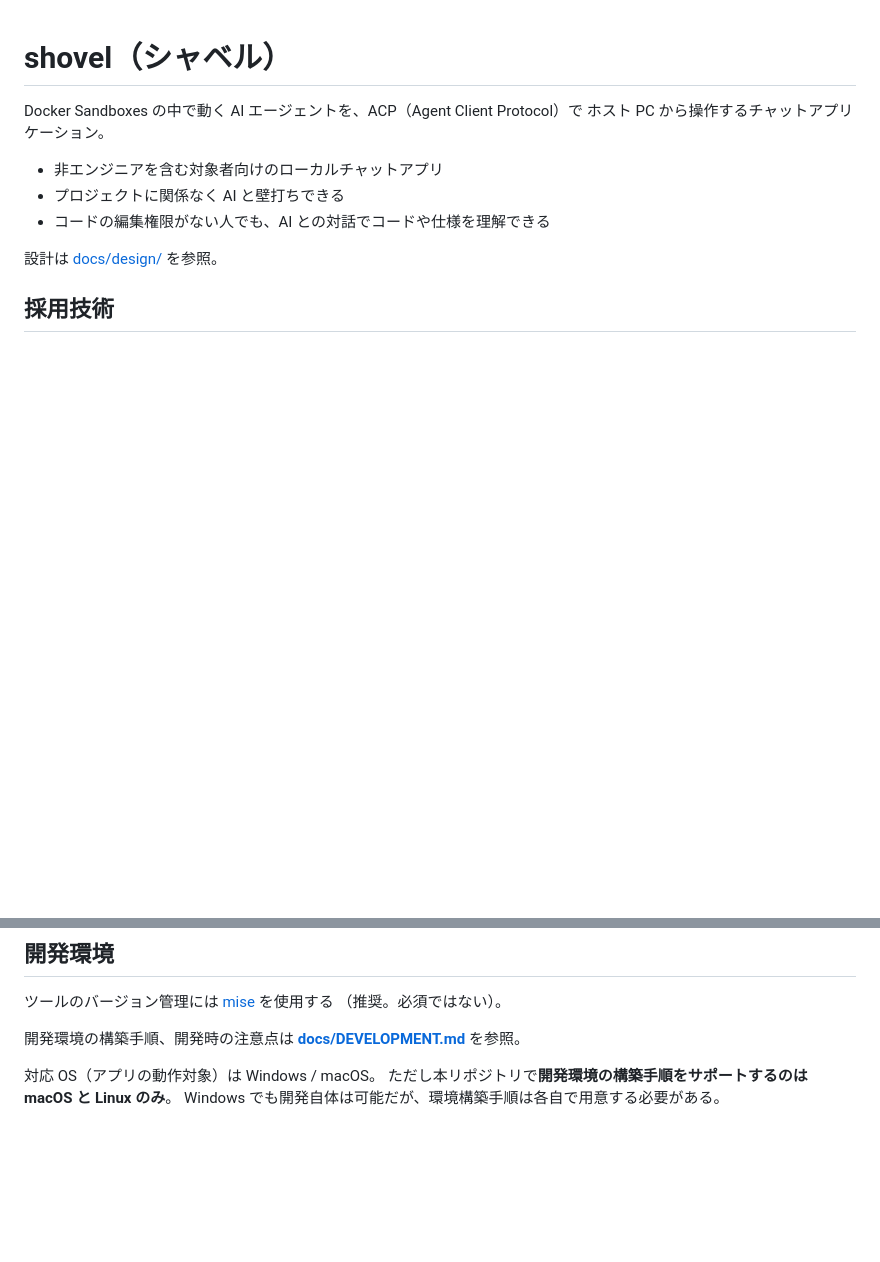
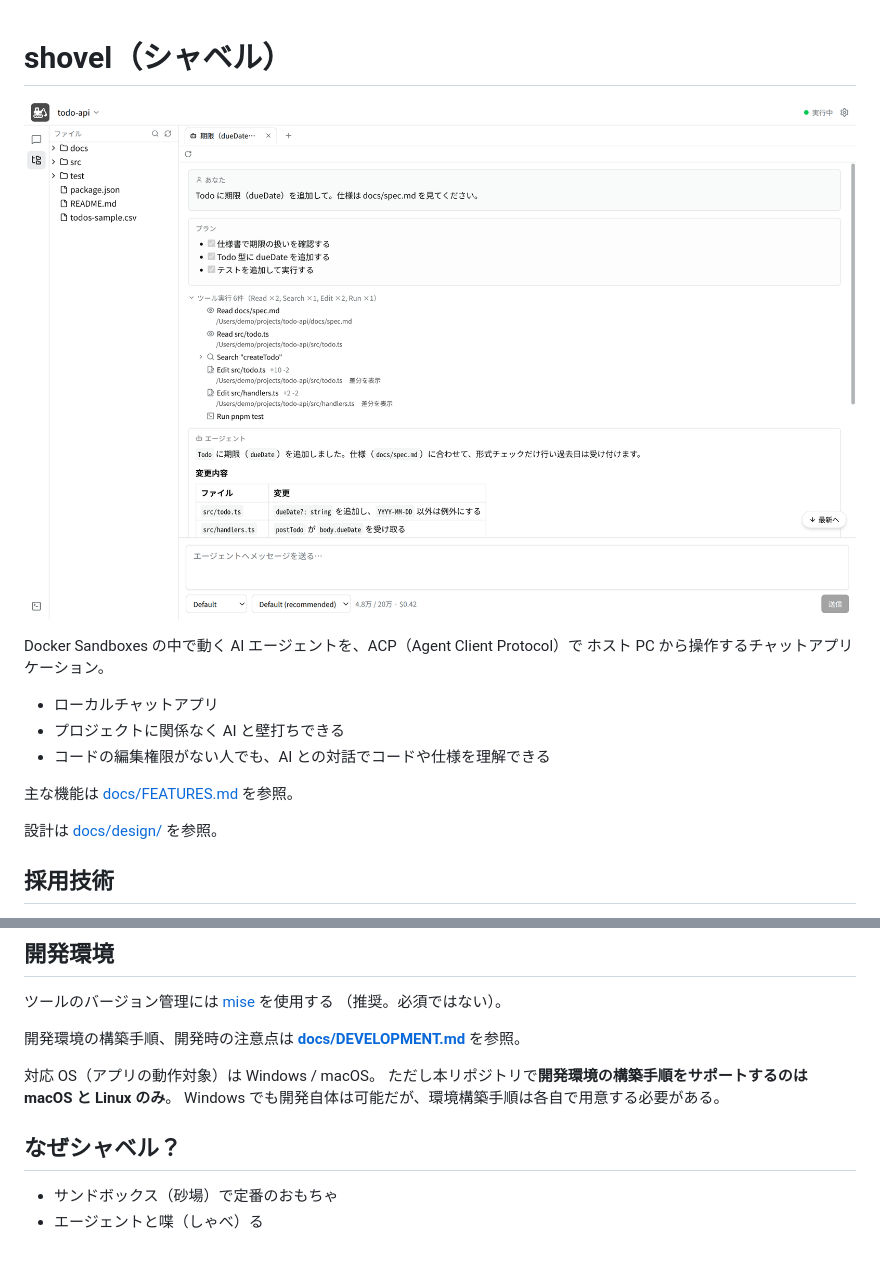
Before and after one commit to tsuty/shovel, a Markdown page: README.md, 2 parts joined by grey strips. Drawn GitHub-style; pictures changed too: docs/images/02-chat.png (added); blank space fills up the shorter version.

```diff
--- a/README.md
+++ b/README.md
@@ -1,11 +1,15 @@
 # shovel（シャベル）
+
+![shovel のメイン画面](./docs/images/02-chat.png)
 
 Docker Sandboxes の中で動く AI エージェントを、ACP（Agent Client Protocol）で
 ホスト PC から操作するチャットアプリケーション。
 
-* 非エンジニアを含む対象者向けのローカルチャットアプリ
+* ローカルチャットアプリ
 * プロジェクトに関係なく AI と壁打ちできる
 * コードの編集権限がない人でも、AI との対話でコードや仕様を理解できる
+
+主な機能は [docs/FEATURES.md](./docs/FEATURES.md) を参照。
 
 設計は [docs/design/](./docs/design/) を参照。
 
@@ -30,3 +34,8 @@ Docker Sandboxes の中で動く AI エージェントを、ACP（Agent Client P
 対応 OS（アプリの動作対象）は Windows / macOS。
 ただし本リポジトリで**開発環境の構築手順をサポートするのは macOS と Linux のみ**。
 Windows でも開発自体は可能だが、環境構築手順は各自で用意する必要がある。
+
+## なぜシャベル？
+
+* サンドボックス（砂場）で定番のおもちゃ
+* エージェントと喋（しゃべ）る
```
Also changed, not shown: docs/FEATURES.md (added, +83 -0 lines), docs/images/01-project-manager.png (added), docs/images/03-diff.png (added), docs/images/04-markdown-editor.png (added), docs/images/05-mermaid-preview.png (added), docs/images/06-permission-dark.png (added).
